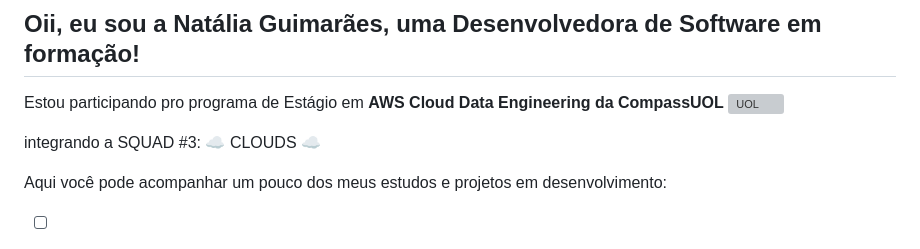
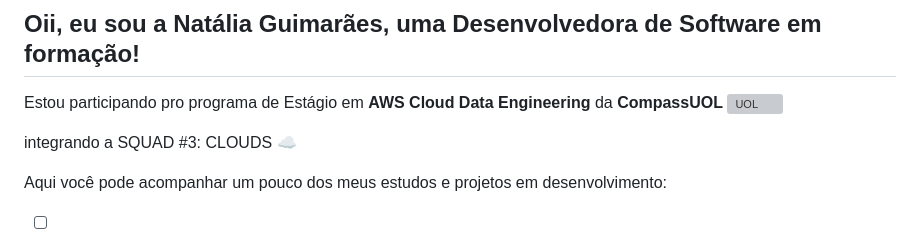
Before and after one commit to nataliasguimaraes/compassuol, a Markdown page: README.md, the part around the change. Drawn GitHub-style; grey boxes are pictures that could not be loaded.

```diff
--- a/README.md
+++ b/README.md
@@ -1,9 +1,7 @@
 ## Oii, eu sou a Natália Guimarães, uma Desenvolvedora de Software em formação!
-Estou participando pro programa de Estágio em **AWS Cloud Data Engineering da CompassUOL** <img alt="UOL" height="20" width="20" src="https://user-images.githubusercontent.com/104440384/214565132-2536f181-2aca-437a-a624-5310cd924c0a.png">
+Estou participando pro programa de Estágio em **AWS Cloud Data Engineering** da **CompassUOL** <img alt="UOL" height="20" width="20" src="https://user-images.githubusercontent.com/104440384/214565132-2536f181-2aca-437a-a624-5310cd924c0a.png">
 
-integrando a SQUAD #3: :cloud: CLOUDS :cloud:
-
-
+integrando a SQUAD #3: CLOUDS :cloud:
 
 Aqui você pode acompanhar um pouco dos meus estudos e projetos em desenvolvimento:
 
```
